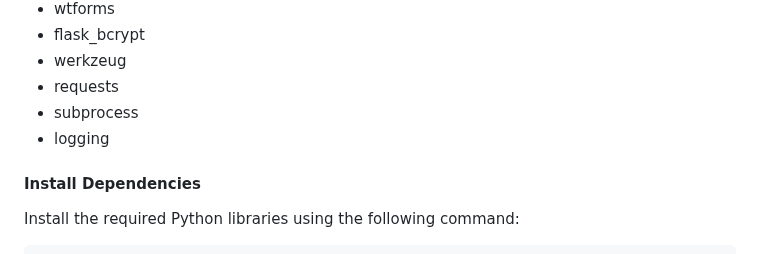
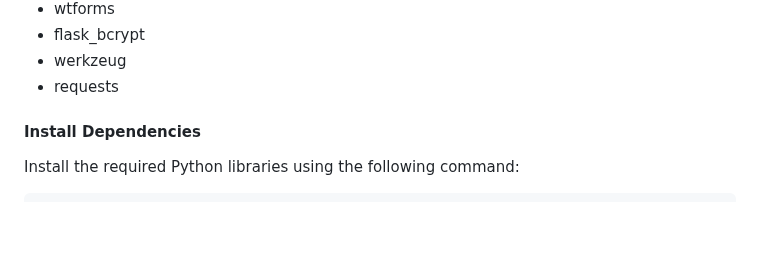
Before and after one commit to 0xZainRaza/Secure-File-Scan, a Markdown page: README.md, the part around the change. Drawn GitHub-style; blank space fills up the shorter version.

```diff
--- a/README.md
+++ b/README.md
@@ -59,8 +59,6 @@ Ensure you have the following prerequisites installed:
 - flask_bcrypt
 - werkzeug
 - requests
-- subprocess
-- logging
 
 #### Install Dependencies
 
```
